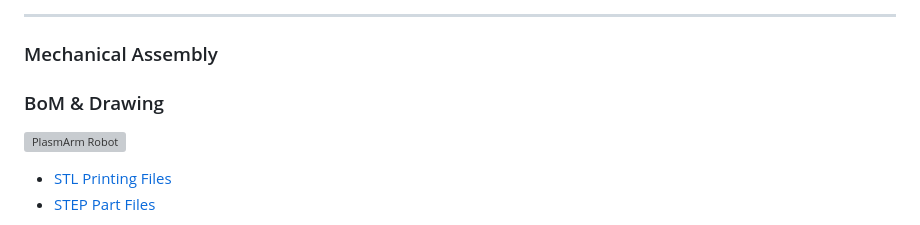
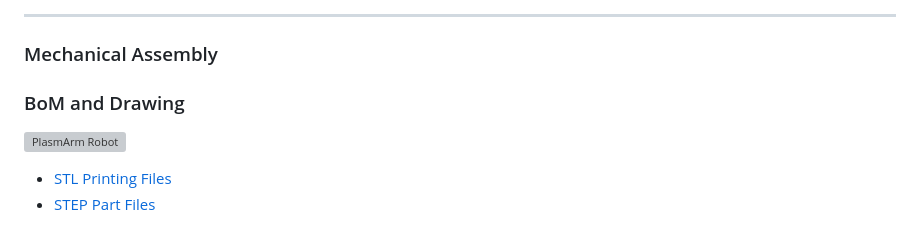
Before and after one commit to lapm6225/PlasmArm, a Markdown page: README.md, the part around one of its changes. Rendered like a GitHub page; grey boxes are pictures that could not be loaded.

```diff
--- a/README.md
+++ b/README.md
@@ -99,7 +99,7 @@ Agile methodology with incremental feature delivery throughout the project.
 
 ### Mechanical Assembly
 
-### BoM & Drawing
+### BoM and Drawing
 ![PlasmArm Robot](Mechanic/Mise%20en%20plan%20assemblage%20complet%20explosé.png)
 - [STL Printing Files](Mechanic/STL%20Printing%20Files)
 - [STEP Part Files](Mechanic/STEP%20Part%20Files)
```
Also changed, not shown: other parts of README.md (+1 -1 lines).
